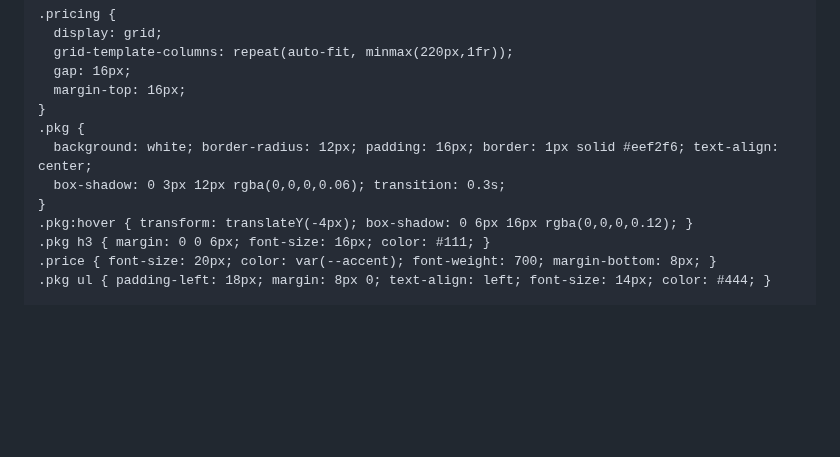
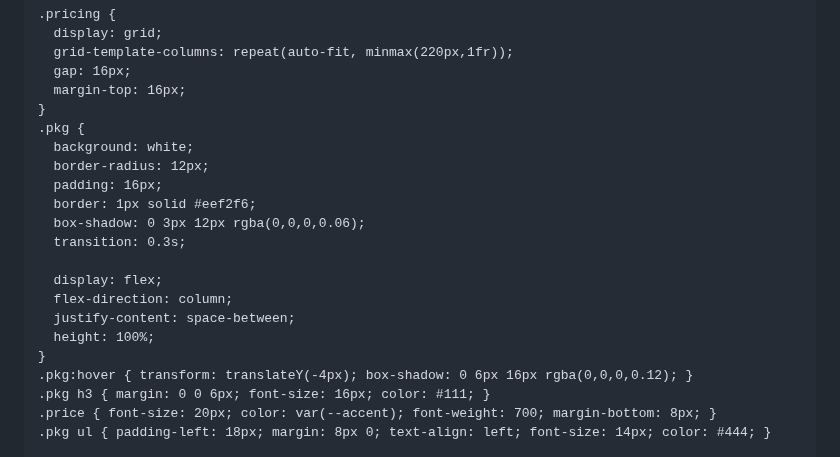
Before and after one commit to casaresplayfesta-afk/casares-play, a Markdown page: README.md, the part around the change. GitHub-like rendering; blank space fills up the shorter version.

```diff
--- a/README.md
+++ b/README.md
@@ -34,8 +34,17 @@
       margin-top: 16px;
     }
     .pkg {
-      background: white; border-radius: 12px; padding: 16px; border: 1px solid #eef2f6; text-align: center;
-      box-shadow: 0 3px 12px rgba(0,0,0,0.06); transition: 0.3s;
+      background: white;
+      border-radius: 12px;
+      padding: 16px;
+      border: 1px solid #eef2f6;
+      box-shadow: 0 3px 12px rgba(0,0,0,0.06);
+      transition: 0.3s;
+
+      display: flex;
+      flex-direction: column;
+      justify-content: space-between;
+      height: 100%;
     }
     .pkg:hover { transform: translateY(-4px); box-shadow: 0 6px 16px rgba(0,0,0,0.12); }
     .pkg h3 { margin: 0 0 6px; font-size: 16px; color: #111; }
```
